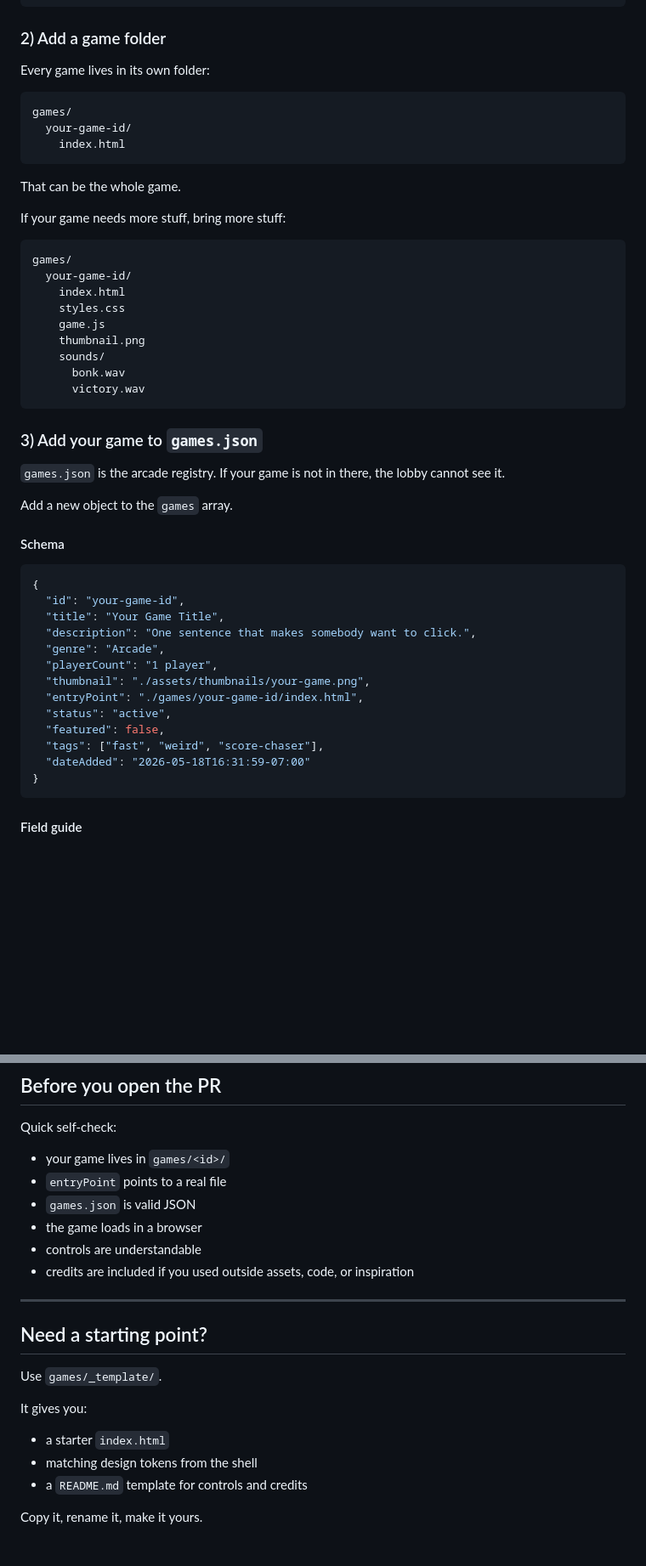
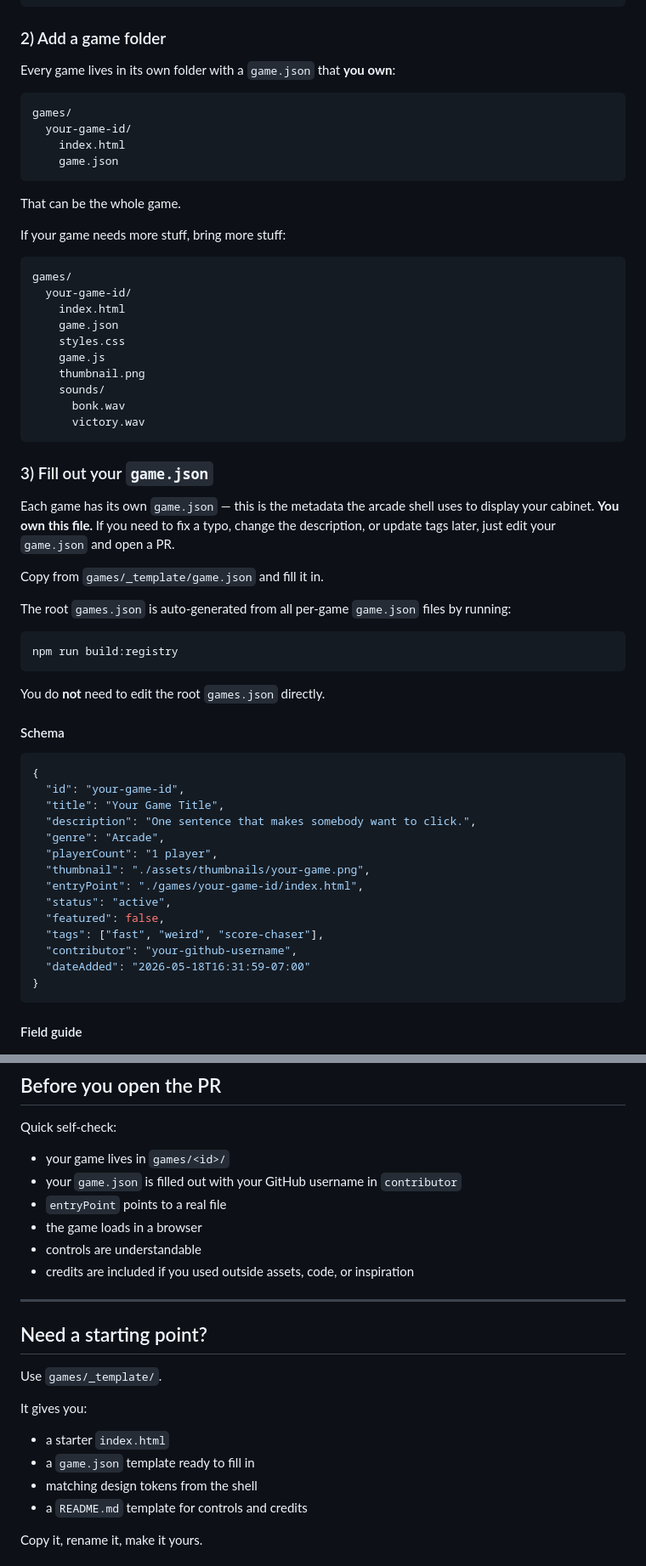
Before and after one commit to bradygaster/brutalgames_online, a Markdown page: CONTRIBUTING.md, 2 parts joined by grey strips. Shown: that part at 85% size. Drawn GitHub-style; blank space fills up the shorter version.

````diff
--- a/CONTRIBUTING.md
+++ b/CONTRIBUTING.md
@@ -45,12 +45,13 @@ cd brutalgames_online
 
 ### 2) Add a game folder
 
-Every game lives in its own folder:
+Every game lives in its own folder with a `game.json` that **you own**:
 
 ```text
 games/
   your-game-id/
     index.html
+    game.json
 ```
 
 That can be the whole game.
@@ -61,6 +62,7 @@ If your game needs more stuff, bring more stuff:
 games/
   your-game-id/
     index.html
+    game.json
     styles.css
     game.js
     thumbnail.png
@@ -69,11 +71,19 @@ games/
       victory.wav
 ```
 
-### 3) Add your game to `games.json`
+### 3) Fill out your `game.json`
 
-`games.json` is the arcade registry. If your game is not in there, the lobby cannot see it.
+Each game has its own `game.json` — this is the metadata the arcade shell uses to display your cabinet. **You own this file.** If you need to fix a typo, change the description, or update tags later, just edit your `game.json` and open a PR.
 
-Add a new object to the `games` array.
+Copy from `games/_template/game.json` and fill it in.
+
+The root `games.json` is auto-generated from all per-game `game.json` files by running:
+
+```bash
+npm run build:registry
+```
+
+You do **not** need to edit the root `games.json` directly.
 
 #### Schema
 
@@ -89,6 +99,7 @@ Add a new object to the `games` array.
   "status": "active",
   "featured": false,
   "tags": ["fast", "weird", "score-chaser"],
+  "contributor": "your-github-username",
   "dateAdded": "2026-05-18T16:31:59-07:00"
 }
 ```
@@ -239,8 +279,8 @@ The shell is static-first and iframe-friendly. Your game should be happy as a st
 Quick self-check:
 
 - your game lives in `games/<id>/`
+- your `game.json` is filled out with your GitHub username in `contributor`
 - `entryPoint` points to a real file
-- `games.json` is valid JSON
 - the game loads in a browser
 - controls are understandable
 - credits are included if you used outside assets, code, or inspiration
@@ -254,6 +294,7 @@ Use `games/_template/`.
 It gives you:
 
 - a starter `index.html`
+- a `game.json` template ready to fill in
 - matching design tokens from the shell
 - a `README.md` template for controls and credits
 
````
Also changed, not shown: other parts of CONTRIBUTING.md (+31 -2 lines), .squad/decisions.md (+17 -0 lines), assets/thumbnails/brutal-chess.png (added), docs/arcade-featured-screenshot.png (added), docs/brutal-chess-gameplay.gif (added), 11 other files.
